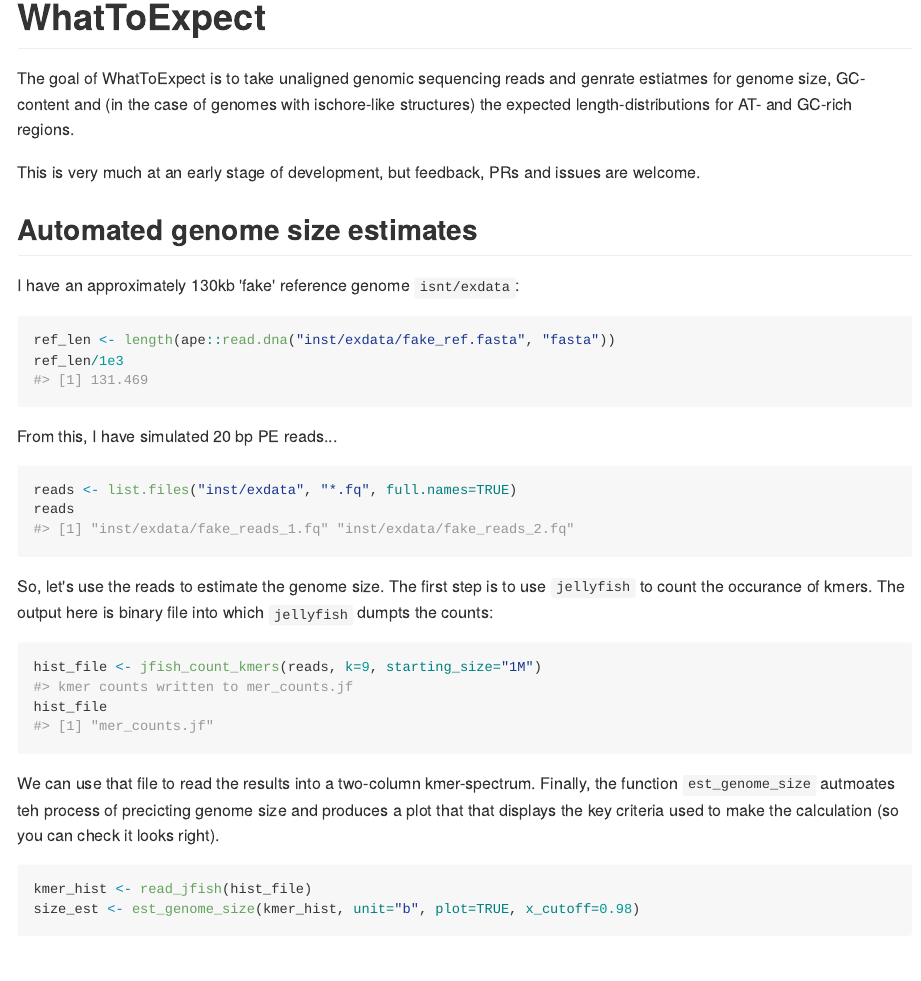
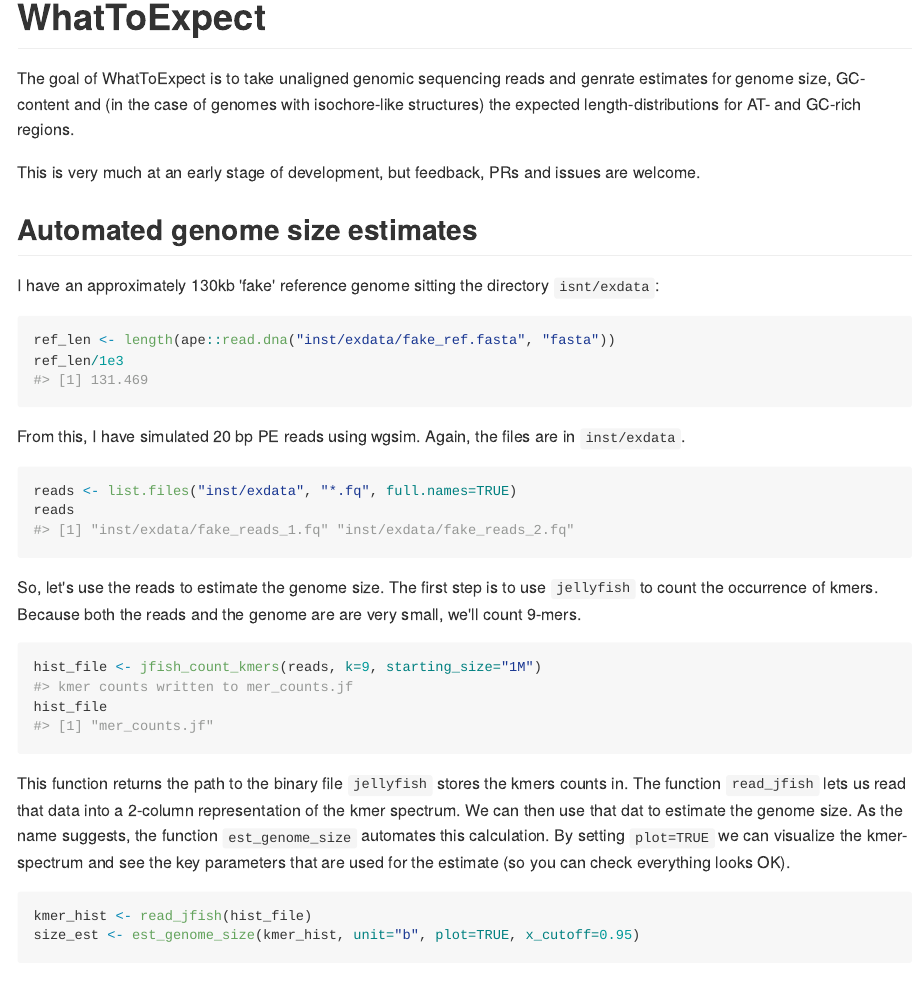
Before and after one commit to dwinter/WhatToExpect, an R Markdown document (README.Rmd): the page in a window 1100 px wide, from its top. The pictures show the output file README.md that the author committed with the source, drawn offline in the style of GitHub.

Commit message:
:set spell on readme

````diff
--- a/README.Rmd
+++ b/README.Rmd
@@ -17,8 +17,8 @@ knitr::opts_chunk$set(
 # WhatToExpect
 
 The goal of WhatToExpect is to take unaligned genomic sequencing reads and genrate
-estiatmes for genome size, GC-content and (in the case of genomes with
-ischore-like structures) the expected length-distributions for AT- and GC-rich
+estimates for genome size, GC-content and (in the case of genomes with
+isochore-like structures) the expected length-distributions for AT- and GC-rich
 regions.
 
 This is very much at an early stage of development, but feedback, PRs and issues
@@ -26,7 +26,8 @@ are welcome.
 
 ## Automated genome size estimates
 
-I have an approximately 130kb 'fake' reference genome `isnt/exdata`:
+I have an approximately 130kb 'fake' reference genome sitting the directory
+`isnt/exdata`:
 
 
 ```{r example}
@@ -34,7 +35,8 @@ ref_len <- length(ape::read.dna("inst/exdata/fake_ref.fasta", "fasta"))
 ref_len/1e3
 ```
 
-From this, I have simulated 20 bp PE reads...
+From this, I have simulated 20 bp PE reads using wgsim. Again, the files are in
+`inst/exdata`.
 
 ```{r reads}
 reads <- list.files("inst/exdata", "*.fq", full.names=TRUE)
@@ -42,21 +44,25 @@ reads
 ```
 
 So, let's use the reads to estimate the genome size. The first step is to use
-`jellyfish` to count the occurance of kmers. The output here is binary file into
-which `jellyfish` dumpts the counts:
+`jellyfish` to count the occurrence of kmers. Because both the reads and the
+genome are are very small, we'll count 9-mers.
 
 ```{r}
 hist_file <- jfish_count_kmers(reads, k=9, starting_size="1M")
 hist_file
 ```
-We can use that file to read the results into a two-column kmer-spectrum.
-Finally, the function `est_genome_size` autmoates teh process of precicting
-genome size and produces a plot that that displays the key criteria used to make
-the calculation (so you can check it looks right).
+
+This function returns the path to the binary file `jellyfish` stores the kmers
+counts in. The function `read_jfish` lets us read that data into a 2-column
+representation of the kmer spectrum. We can then use that dat to estimate the
+genome size. As the name suggests, the function `est_genome_size` automates this
+calculation. By setting `plot=TRUE` we can visualize the kmer-spectrum and see
+the key parameters that are used for the estimate (so you can check everything
+looks OK).
 
 ```{r}
 kmer_hist <- read_jfish(hist_file)
-size_est <- est_genome_size(kmer_hist, unit="b", plot=TRUE, x_cutoff=0.98)
+size_est <- est_genome_size(kmer_hist, unit="b", plot=TRUE, x_cutoff=0.95)
 size_est/1e3
 ```
 
````
Also changed, not shown: README.md.
